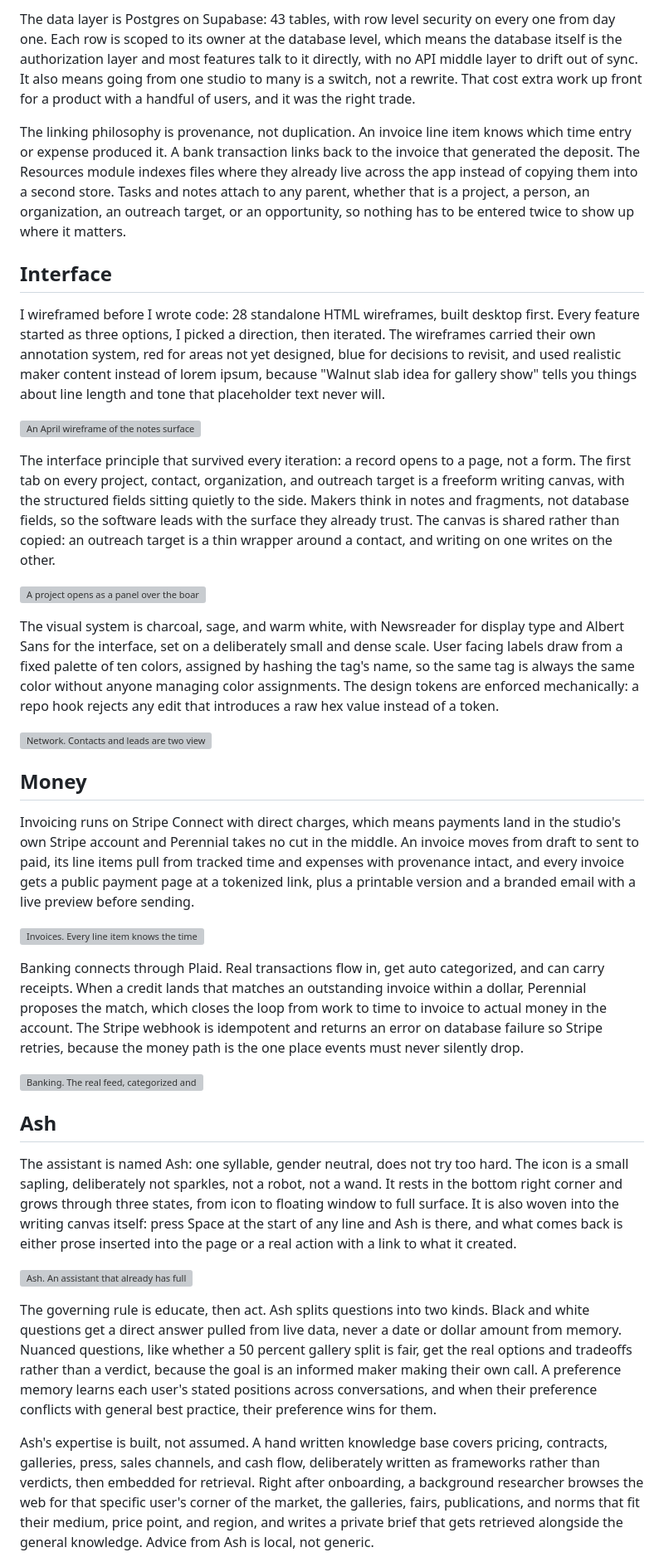
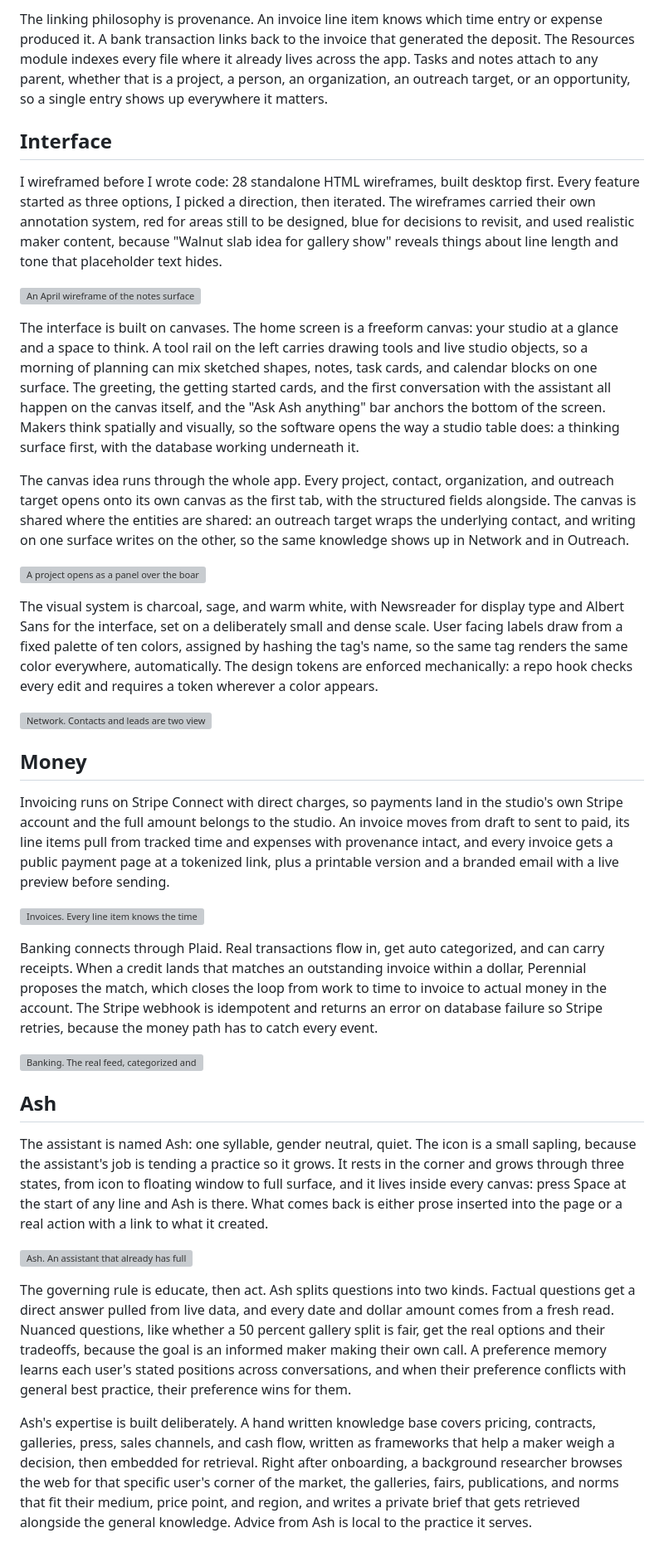
Before and after one commit to elliottsrosenberg-byte/26-site, a Markdown page: content/projects/perennial.md, the part around one of its changes. Shown at 83% size. Rendered like a GitHub page; grey boxes are pictures that could not be loaded.

```diff
--- a/content/projects/perennial.md
+++ b/content/projects/perennial.md
@@ -32,9 +32,7 @@ The core decision was to model the studio once instead of bolting four apps toge
 
-The data layer is Postgres on Supabase: 43 tables, with row level security on every one from day one. Each row is scoped to its owner at the database level, which means the database itself is the authorization layer and most features talk to it directly, with no API middle layer to drift out of sync. It also means going from one studio to many is a switch, not a rewrite. That cost extra work up front for a product with a handful of users, and it was the right trade.
-
-The linking philosophy is provenance, not duplication. An invoice line item knows which time entry or expense produced it. A bank transaction links back to the invoice that generated the deposit. The Resources module indexes files where they already live across the app instead of copying them into a second store. Tasks and notes attach to any parent, whether that is a project, a person, an organization, an outreach target, or an opportunity, so nothing has to be entered twice to show up where it matters.
+The linking philosophy is provenance. An invoice line item knows which time entry or expense produced it. A bank transaction links back to the invoice that generated the deposit. The Resources module indexes every file where it already lives across the app. Tasks and notes attach to any parent, whether that is a project, a person, an organization, an outreach target, or an opportunity, so a single entry shows up everywhere it matters.
 
 ## Interface
 
-I wireframed before I wrote code: 28 standalone HTML wireframes, built desktop first. Every feature started as three options, I picked a direction, then iterated. The wireframes carried their own annotation system, red for areas not yet designed, blue for decisions to revisit, and used realistic maker content instead of lorem ipsum, because "Walnut slab idea for gallery show" tells you things about line length and tone that placeholder text never will.
+I wireframed before I wrote code: 28 standalone HTML wireframes, built desktop first. Every feature started as three options, I picked a direction, then iterated. The wireframes carried their own annotation system, red for areas still to be designed, blue for decisions to revisit, and used realistic maker content, because "Walnut slab idea for gallery show" reveals things about line length and tone that placeholder text hides.
 
@@ -42,29 +40,31 @@ I wireframed before I wrote code: 28 standalone HTML wireframes, built desktop f
 
-The interface principle that survived every iteration: a record opens to a page, not a form. The first tab on every project, contact, organization, and outreach target is a freeform writing canvas, with the structured fields sitting quietly to the side. Makers think in notes and fragments, not database fields, so the software leads with the surface they already trust. The canvas is shared rather than copied: an outreach target is a thin wrapper around a contact, and writing on one writes on the other.
+The interface is built on canvases. The home screen is a freeform canvas: your studio at a glance and a space to think. A tool rail on the left carries drawing tools and live studio objects, so a morning of planning can mix sketched shapes, notes, task cards, and calendar blocks on one surface. The greeting, the getting started cards, and the first conversation with the assistant all happen on the canvas itself, and the "Ask Ash anything" bar anchors the bottom of the screen. Makers think spatially and visually, so the software opens the way a studio table does: a thinking surface first, with the database working underneath it.
+
+The canvas idea runs through the whole app. Every project, contact, organization, and outreach target opens onto its own canvas as the first tab, with the structured fields alongside. The canvas is shared where the entities are shared: an outreach target wraps the underlying contact, and writing on one surface writes on the other, so the same knowledge shows up in Network and in Outreach.
 
 ![A project opens as a panel over the board: canvas first, then tasks, contacts, notes, files, and a finance roll up.](/media/perennial/project-scrim-tasks.png)
 
-The visual system is charcoal, sage, and warm white, with Newsreader for display type and Albert Sans for the interface, set on a deliberately small and dense scale. User facing labels draw from a fixed palette of ten colors, assigned by hashing the tag's name, so the same tag is always the same color without anyone managing color assignments. The design tokens are enforced mechanically: a repo hook rejects any edit that introduces a raw hex value instead of a token.
+The visual system is charcoal, sage, and warm white, with Newsreader for display type and Albert Sans for the interface, set on a deliberately small and dense scale. User facing labels draw from a fixed palette of ten colors, assigned by hashing the tag's name, so the same tag renders the same color everywhere, automatically. The design tokens are enforced mechanically: a repo hook checks every edit and requires a token wherever a color appears.
 
 ![Network. Contacts and leads are two views of one record, so converting a lead keeps its whole history.](/media/perennial/network-full.png)
 
 ## Money
 
-Invoicing runs on Stripe Connect with direct charges, which means payments land in the studio's own Stripe account and Perennial takes no cut in the middle. An invoice moves from draft to sent to paid, its line items pull from tracked time and expenses with provenance intact, and every invoice gets a public payment page at a tokenized link, plus a printable version and a branded email with a live preview before sending.
+Invoicing runs on Stripe Connect with direct charges, so payments land in the studio's own Stripe account and the full amount belongs to the studio. An invoice moves from draft to sent to paid, its line items pull from tracked time and expenses with provenance intact, and every invoice gets a public payment page at a tokenized link, plus a printable version and a branded email with a live preview before sending.
 
 ![Invoices. Every line item knows the time entry or expense that produced it.](/media/perennial/invoices-full.png)
 
-Banking connects through Plaid. Real transactions flow in, get auto categorized, and can carry receipts. When a credit lands that matches an outstanding invoice within a dollar, Perennial proposes the match, which closes the loop from work to time to invoice to actual money in the account. The Stripe webhook is idempotent and returns an error on database failure so Stripe retries, because the money path is the one place events must never silently drop.
+Banking connects through Plaid. Real transactions flow in, get auto categorized, and can carry receipts. When a credit lands that matches an outstanding invoice within a dollar, Perennial proposes the match, which closes the loop from work to time to invoice to actual money in the account. The Stripe webhook is idempotent and returns an error on database failure so Stripe retries, because the money path has to catch every event.
 
 ![Banking. The real feed, categorized and matched back to the invoices that produced it.](/media/perennial/banking.png)
 
 ## Ash
 
-The assistant is named Ash: one syllable, gender neutral, does not try too hard. The icon is a small sapling, deliberately not sparkles, not a robot, not a wand. It rests in the bottom right corner and grows through three states, from icon to floating window to full surface. It is also woven into the writing canvas itself: press Space at the start of any line and Ash is there, and what comes back is either prose inserted into the page or a real action with a link to what it created.
+The assistant is named Ash: one syllable, gender neutral, quiet. The icon is a small sapling, because the assistant's job is tending a practice so it grows. It rests in the corner and grows through three states, from icon to floating window to full surface, and it lives inside every canvas: press Space at the start of any line and Ash is there. What comes back is either prose inserted into the page or a real action with a link to what it created.
 
 ![Ash. An assistant that already has full context on the studio's own data.](/media/perennial/ash.png)
 
-The governing rule is educate, then act. Ash splits questions into two kinds. Black and white questions get a direct answer pulled from live data, never a date or dollar amount from memory. Nuanced questions, like whether a 50 percent gallery split is fair, get the real options and tradeoffs rather than a verdict, because the goal is an informed maker making their own call. A preference memory learns each user's stated positions across conversations, and when their preference conflicts with general best practice, their preference wins for them.
+The governing rule is educate, then act. Ash splits questions into two kinds. Factual questions get a direct answer pulled from live data, and every date and dollar amount comes from a fresh read. Nuanced questions, like whether a 50 percent gallery split is fair, get the real options and their tradeoffs, because the goal is an informed maker making their own call. A preference memory learns each user's stated positions across conversations, and when their preference conflicts with general best practice, their preference wins for them.
 
-Ash's expertise is built, not assumed. A hand written knowledge base covers pricing, contracts, galleries, press, sales channels, and cash flow, deliberately written as frameworks rather than verdicts, then embedded for retrieval. Right after onboarding, a background researcher browses the web for that specific user's corner of the market, the galleries, fairs, publications, and norms that fit their medium, price point, and region, and writes a private brief that gets retrieved alongside the general knowledge. Advice from Ash is local, not generic.
+Ash's expertise is built deliberately. A hand written knowledge base covers pricing, contracts, galleries, press, sales channels, and cash flow, written as frameworks that help a maker weigh a decision, then embedded for retrieval. Right after onboarding, a background researcher browses the web for that specific user's corner of the market, the galleries, fairs, publications, and norms that fit their medium, price point, and region, and writes a private brief that gets retrieved alongside the general knowledge. Advice from Ash is local to the practice it serves.
 
```
Also changed, not shown: other parts of content/projects/perennial.md (+13 -13 lines).
